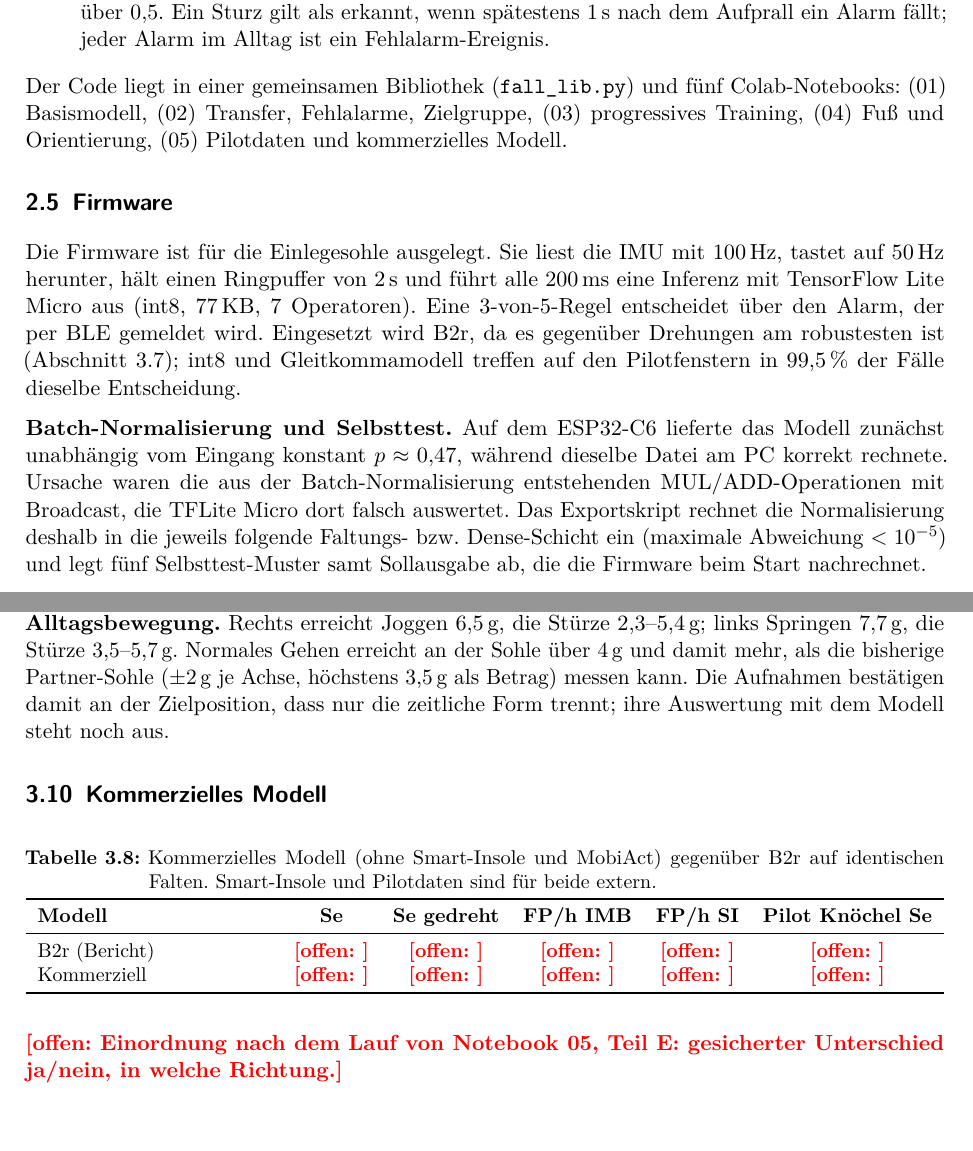
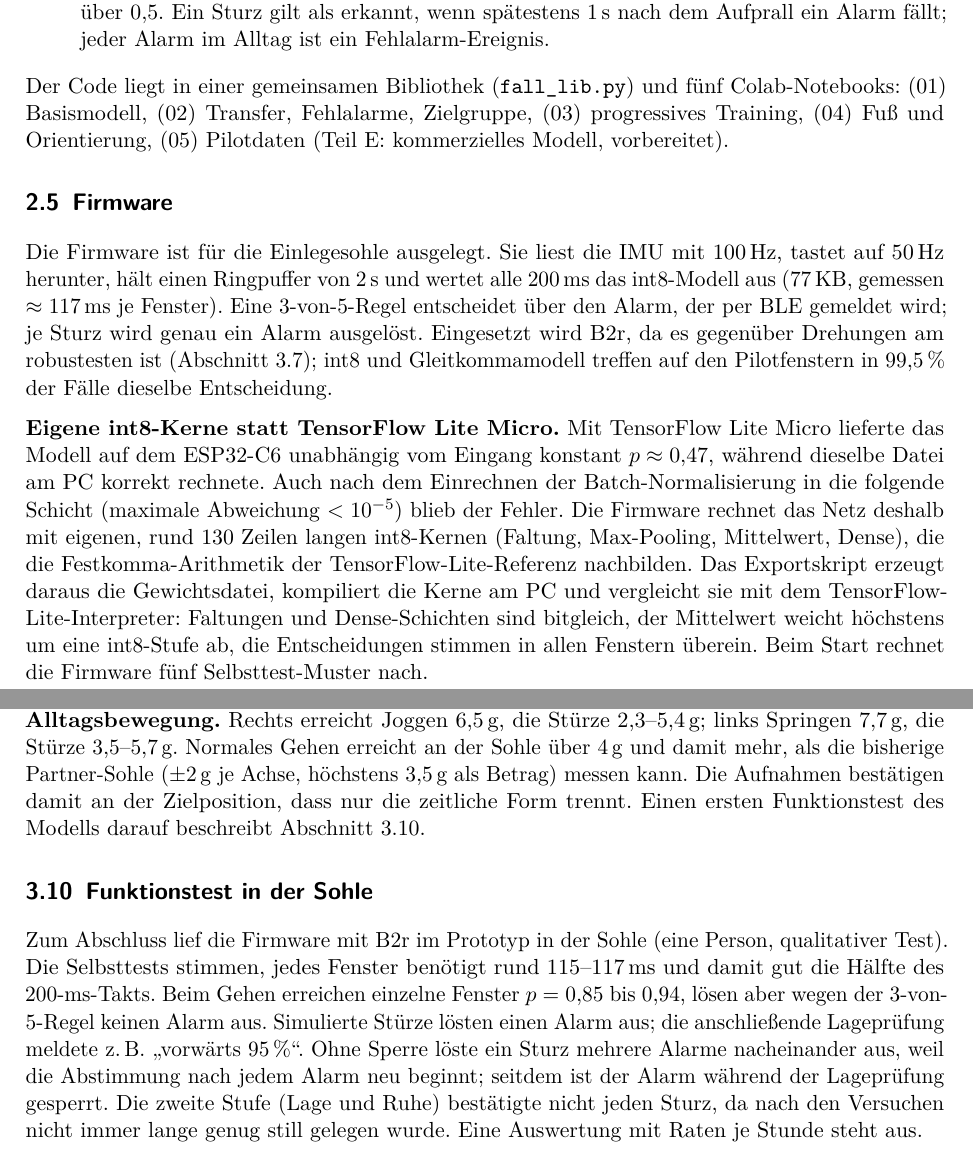
Before and after one commit to Alyelb/ML-Modell-for-Fall-detection, a LaTeX document (bericht/main.tex): two parts of pages 7 and 14 of 18, joined at a grey line, cut so that both start at the same text. Compiled offline with pdfLaTeX.

Commit message:
Berichte: eigene int8-Kerne statt TFLM, Kalibrierung ueber X-Pfeil, Funktionstest in der Sohle; kommerzielles Modell als vorbereitet (Teil E nicht ausgefuehrt)
Co-Authored-By: Claude Opus 5.5 <noreply@anthropic.com>
Claude-Session: https://claude.ai/code/session_01QybaUyNVEqaZJqbCffEL1L

```diff
--- a/bericht/main.tex
+++ b/bericht/main.tex
@@ -355,27 +356,32 @@ gespiegelte Kopie je Fenster).}
 Der Code liegt in einer gemeinsamen Bibliothek (\texttt{fall\_lib.py})
 und fünf Colab-Notebooks: (01) Basismodell, (02) Transfer, Fehlalarme,
 Zielgruppe, (03) progressives Training, (04) Fuß und Orientierung,
-(05) Pilotdaten und kommerzielles Modell.
+(05) Pilotdaten (Teil~E: kommerzielles Modell, vorbereitet).
 
 \section{Firmware}
 Die Firmware ist für die Einlegesohle ausgelegt. Sie liest die IMU mit
 $100$\,Hz, tastet auf $50$\,Hz herunter, hält einen Ringpuffer von $2$\,s
-und führt alle $200$\,ms eine Inferenz mit TensorFlow Lite Micro aus
-(int8, $77$\,KB, 7 Operatoren). Eine 3-von-5-Regel entscheidet über den
-Alarm, der per BLE gemeldet wird. Eingesetzt wird B2r, da es gegenüber
-Drehungen am robustesten ist (Abschnitt~\ref{sec:orient}); int8 und
-Gleitkommamodell treffen auf den Pilotfenstern in $99{,}5\,\%$ der Fälle
-dieselbe Entscheidung.
+und wertet alle $200$\,ms das int8-Modell aus ($77$\,KB, gemessen
+$\approx 117$\,ms je Fenster). Eine 3-von-5-Regel entscheidet über den
+Alarm, der per BLE gemeldet wird; je Sturz wird genau ein Alarm
+ausgelöst. Eingesetzt wird B2r, da es gegenüber Drehungen am
+robustesten ist (Abschnitt~\ref{sec:orient}); int8 und Gleitkommamodell
+treffen auf den Pilotfenstern in $99{,}5\,\%$ der Fälle dieselbe
+Entscheidung.
 
-\textbf{Batch-Normalisierung und Selbsttest.} Auf dem ESP32-C6 lieferte
-das Modell zunächst unabhängig vom Eingang konstant $p \approx 0{,}47$,
-während dieselbe Datei am PC korrekt rechnete. Ursache waren die aus der
-Batch-Normalisierung entstehenden MUL/ADD-Operationen mit Broadcast, die
-TFLite Micro dort falsch auswertet. Das Exportskript rechnet die
-Normalisierung deshalb in die jeweils folgende Faltungs- bzw.
-Dense-Schicht ein (maximale Abweichung $< 10^{-5}$) und legt fünf
-Selbsttest-Muster samt Sollausgabe ab, die die Firmware beim Start
-nachrechnet.
+\textbf{Eigene int8-Kerne statt TensorFlow Lite Micro.} Mit TensorFlow
+Lite Micro lieferte das Modell auf dem ESP32-C6 unabhängig vom Eingang
+konstant $p \approx 0{,}47$, während dieselbe Datei am PC korrekt
+rechnete. Auch nach dem Einrechnen der Batch-Normalisierung in die
+folgende Schicht (maximale Abweichung $< 10^{-5}$) blieb der Fehler.
+Die Firmware rechnet das Netz deshalb mit eigenen, rund 130 Zeilen
+langen int8-Kernen (Faltung, Max-Pooling, Mittelwert, Dense), die die
+Festkomma-Arithmetik der TensorFlow-Lite-Referenz nachbilden. Das
+Exportskript erzeugt daraus die Gewichtsdatei, kompiliert die Kerne am
+PC und vergleicht sie mit dem TensorFlow-Lite-Interpreter: Faltungen und
+Dense-Schichten sind bitgleich, der Mittelwert weicht höchstens um eine
+int8-Stufe ab, die Entscheidungen stimmen in allen Fenstern überein.
+Beim Start rechnet die Firmware fünf Selbsttest-Muster nach.
 
 \textbf{Selbstkalibrierung der Einbaulage.} Vorgabe ist: IMU-Modul flach
 unter der Ferse, Chip oben, aufgedruckter X-Pfeil zu den Zehen. Da die
@@ -769,28 +779,24 @@ $2{,}3$--$5{,}4$\,g; links Springen $7{,}7$\,g, die Stürze
 $3{,}5$--$5{,}7$\,g. Normales Gehen erreicht an der Sohle über $4$\,g und
 damit mehr, als die bisherige Partner-Sohle ($\pm 2$\,g je Achse,
 höchstens $3{,}5$\,g als Betrag) messen kann. Die Aufnahmen bestätigen
-damit an der Zielposition, dass nur die zeitliche Form trennt; ihre
-Auswertung mit dem Modell steht noch aus.
+damit an der Zielposition, dass nur die zeitliche Form trennt. Einen
+ersten Funktionstest des Modells darauf beschreibt
+Abschnitt~\ref{sec:betrieb}.
 
-\section{Kommerzielles Modell}
-\label{sec:kommerz}
-\begin{table}[H]
-\centering\small
-\caption{Kommerzielles Modell (ohne Smart-Insole und MobiAct) gegenüber
-B2r auf identischen Falten. Smart-Insole und Pilotdaten sind für beide
-extern.}
-\label{tab:kommerz}
-\begin{tabularx}{\textwidth}{Y c c c c c}
-\toprule
-\textbf{Modell} & \textbf{Se} & \textbf{Se gedreht} & \textbf{FP/h IMB} & \textbf{FP/h SI} & \textbf{Pilot Knöchel Se} \\
-\midrule
-B2r (Bericht)        & \offen{} & \offen{} & \offen{} & \offen{} & \offen{} \\
-Kommerziell          & \offen{} & \offen{} & \offen{} & \offen{} & \offen{} \\
-\bottomrule
-\end{tabularx}
-\end{table}
-\offen{Einordnung nach dem Lauf von Notebook~05, Teil~E: gesicherter
-Unterschied ja/nein, in welche Richtung.}
+\section{Funktionstest in der Sohle}
+\label{sec:betrieb}
+Zum Abschluss lief die Firmware mit B2r im Prototyp in der Sohle (eine
+Person, qualitativer Test). Die Selbsttests stimmen, jedes Fenster
+benötigt rund $115$--$117$\,ms und damit gut die Hälfte des
+$200$-ms-Takts. Beim Gehen erreichen einzelne Fenster $p = 0{,}85$ bis
+$0{,}94$, lösen aber wegen der 3-von-5-Regel keinen Alarm aus. Simulierte
+Stürze lösten einen Alarm aus; die anschließende Lageprüfung meldete
+z.\,B.\ \glqq vorwärts $95\,\%$\grqq. Ohne Sperre löste ein Sturz
+mehrere Alarme nacheinander aus, weil die Abstimmung nach jedem Alarm
+neu beginnt; seitdem ist der Alarm während der Lageprüfung gesperrt.
+Die zweite Stufe (Lage und Ruhe) bestätigte nicht jeden Sturz, da nach
+den Versuchen nicht immer lange genug still gelegen wurde. Eine
+Auswertung mit Raten je Stunde steht aus.
 
 \section{Übersicht der geprüften Behauptungen}
 \begin{table}[H]
```
Also changed, not shown: report/main.tex (+41 -15 lines), bericht/main.pdf, report/main.pdf, bericht/main.tex (55 more changed lines).
